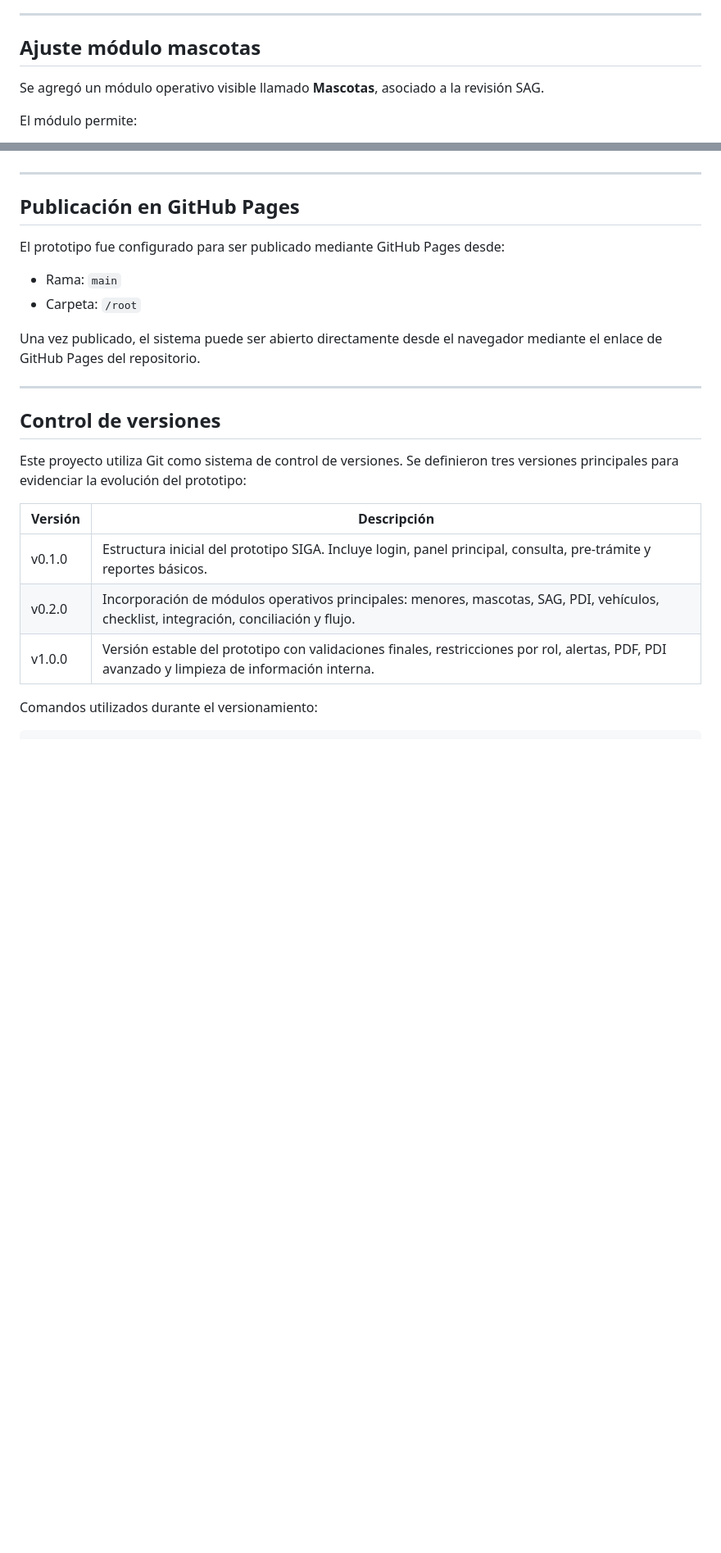
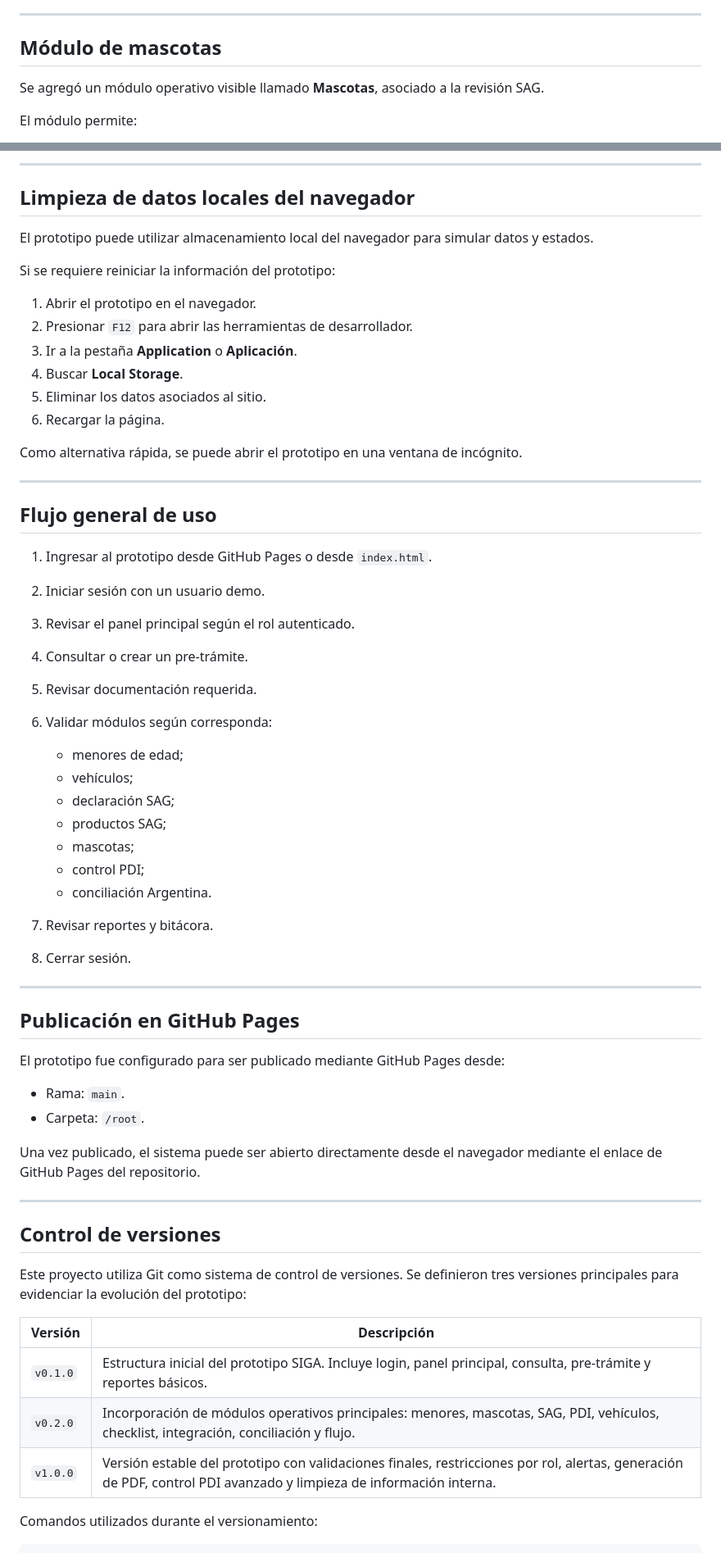
Before and after one commit to FeLipe-Andaur/siga-aduanas-los-libertadores, a Markdown page: README.md, 2 parts joined by grey strips. Shown at 82% size. Drawn GitHub-style; blank space fills up the shorter version.

```diff
--- a/README.md
+++ b/README.md
@@ -147,7 +147,7 @@ El módulo permite:
 
 ---
 
-## Ajuste módulo mascotas
+## Módulo de mascotas
 
 Se agregó un módulo operativo visible llamado **Mascotas**, asociado a la revisión SAG.
 
@@ -264,3 +348,40 @@ El prototipo no requiere servidor, base de datos ni instalación de dependencias
+---
+
+## Limpieza de datos locales del navegador
+
+El prototipo puede utilizar almacenamiento local del navegador para simular datos y estados.
+
+Si se requiere reiniciar la información del prototipo:
+
+1. Abrir el prototipo en el navegador.
+2. Presionar `F12` para abrir las herramientas de desarrollador.
+3. Ir a la pestaña **Application** o **Aplicación**.
+4. Buscar **Local Storage**.
+5. Eliminar los datos asociados al sitio.
+6. Recargar la página.
+
+Como alternativa rápida, se puede abrir el prototipo en una ventana de incógnito.
+
+---
+
+## Flujo general de uso
+
+1. Ingresar al prototipo desde GitHub Pages o desde `index.html`.
+2. Iniciar sesión con un usuario demo.
+3. Revisar el panel principal según el rol autenticado.
+4. Consultar o crear un pre-trámite.
+5. Revisar documentación requerida.
+6. Validar módulos según corresponda:
+
+   * menores de edad;
+   * vehículos;
+   * declaración SAG;
+   * productos SAG;
+   * mascotas;
+   * control PDI;
+   * conciliación Argentina.
+7. Revisar reportes y bitácora.
+8. Cerrar sesión.
 
 ---
 
@@ -268,8 +389,8 @@ El prototipo no requiere servidor, base de datos ni instalación de dependencias
 
 El prototipo fue configurado para ser publicado mediante GitHub Pages desde:
 
-* Rama: `main`
-* Carpeta: `/root`
+* Rama: `main`.
+* Carpeta: `/root`.
 
 Una vez publicado, el sistema puede ser abierto directamente desde el navegador mediante el enlace de GitHub Pages del repositorio.
 
@@ -279,11 +400,11 @@ Una vez publicado, el sistema puede ser abierto directamente desde el navegador
 
 Este proyecto utiliza Git como sistema de control de versiones. Se definieron tres versiones principales para evidenciar la evolución del prototipo:
 
-| Versión | Descripción                                                                                                                                  |
-| ------- | -------------------------------------------------------------------------------------------------------------------------------------------- |
-| v0.1.0  | Estructura inicial del prototipo SIGA. Incluye login, panel principal, consulta, pre-trámite y reportes básicos.                             |
-| v0.2.0  | Incorporación de módulos operativos principales: menores, mascotas, SAG, PDI, vehículos, checklist, integración, conciliación y flujo.       |
-| v1.0.0  | Versión estable del prototipo con validaciones finales, restricciones por rol, alertas, PDF, PDI avanzado y limpieza de información interna. |
+| Versión  | Descripción                                                                                                                                                        |
+| -------- | ------------------------------------------------------------------------------------------------------------------------------------------------------------------ |
+| `v0.1.0` | Estructura inicial del prototipo SIGA. Incluye login, panel principal, consulta, pre-trámite y reportes básicos.                                                   |
+| `v0.2.0` | Incorporación de módulos operativos principales: menores, mascotas, SAG, PDI, vehículos, checklist, integración, conciliación y flujo.                             |
+| `v1.0.0` | Versión estable del prototipo con validaciones finales, restricciones por rol, alertas, generación de PDF, control PDI avanzado y limpieza de información interna. |
 
 Comandos utilizados durante el versionamiento:
 
```
Also changed, not shown: other parts of README.md (+99 -13 lines).
